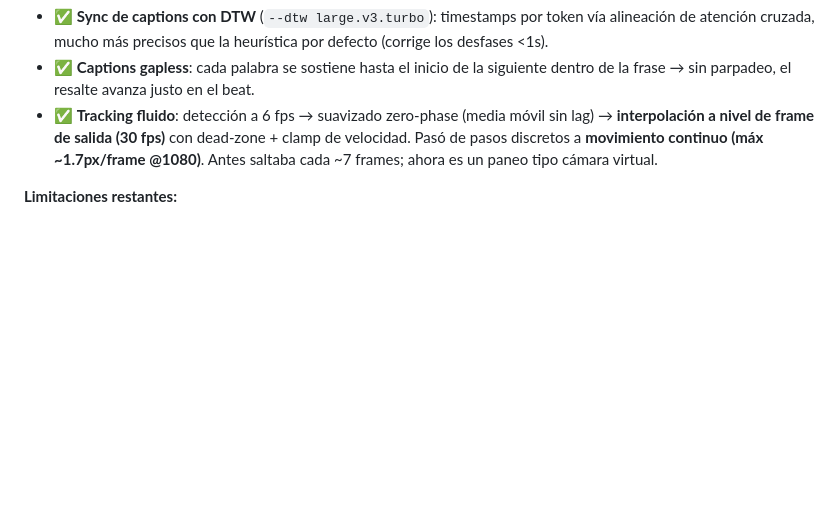
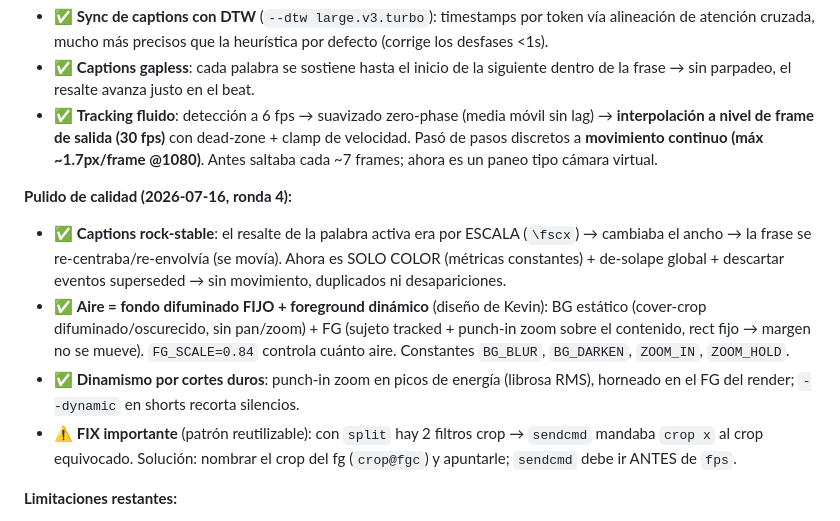
Before and after one commit to danpez/reelfy, a Markdown page: spike/README.md, the part around the change. GitHub-like rendering; blank space fills up the shorter version.

Commit message:
docs(reelfy/spike): documentar ronda 4 (captions estables, aire fondo-fijo, fix sendcmd)
Co-Authored-By: Claude Opus 4.8 (1M context) <noreply@anthropic.com>

```diff
--- a/spike/README.md
+++ b/spike/README.md
@@ -122,6 +122,12 @@ Input: `IMG_5637.MOV` — iPhone 16 Pro Max, **4K HDR (HLG 10-bit), 60 fps, 3 mi
 - ✅ **Captions gapless**: cada palabra se sostiene hasta el inicio de la siguiente dentro de la frase → sin parpadeo, el resalte avanza justo en el beat.
 - ✅ **Tracking fluido**: detección a 6 fps → suavizado zero-phase (media móvil sin lag) → **interpolación a nivel de frame de salida (30 fps)** con dead-zone + clamp de velocidad. Pasó de pasos discretos a **movimiento continuo (máx ~1.7px/frame @1080)**. Antes saltaba cada ~7 frames; ahora es un paneo tipo cámara virtual.
 
+**Pulido de calidad (2026-07-16, ronda 4):**
+- ✅ **Captions rock-stable**: el resalte de la palabra activa era por ESCALA (`\fscx`) → cambiaba el ancho → la frase se re-centraba/re-envolvía (se movía). Ahora es SOLO COLOR (métricas constantes) + de-solape global + descartar eventos superseded → sin movimiento, duplicados ni desapariciones.
+- ✅ **Aire = fondo difuminado FIJO + foreground dinámico** (diseño de Kevin): BG estático (cover-crop difuminado/oscurecido, sin pan/zoom) + FG (sujeto tracked + punch-in zoom sobre el contenido, rect fijo → margen no se mueve). `FG_SCALE=0.84` controla cuánto aire. Constantes `BG_BLUR`, `BG_DARKEN`, `ZOOM_IN`, `ZOOM_HOLD`.
+- ✅ **Dinamismo por cortes duros**: punch-in zoom en picos de energía (librosa RMS), horneado en el FG del render; `--dynamic` en shorts recorta silencios.
+- ⚠️ **FIX importante** (patrón reutilizable): con `split` hay 2 filtros crop → `sendcmd` mandaba `crop x` al crop equivocado. Solución: nombrar el crop del fg (`crop@fgc`) y apuntarle; `sendcmd` debe ir ANTES de `fps`.
+
 **Limitaciones restantes:**
 - Tracking solo horizontal (X); pan calmado. Para varios interlocutores/cortes bruscos: segmentar por escena (PySceneDetect) y trackear por segmento.
 - Verificación de fluidez/sync fino requiere VER el video en movimiento (los frames estáticos solo confirman encuadre + palabra-timestamp).
```
